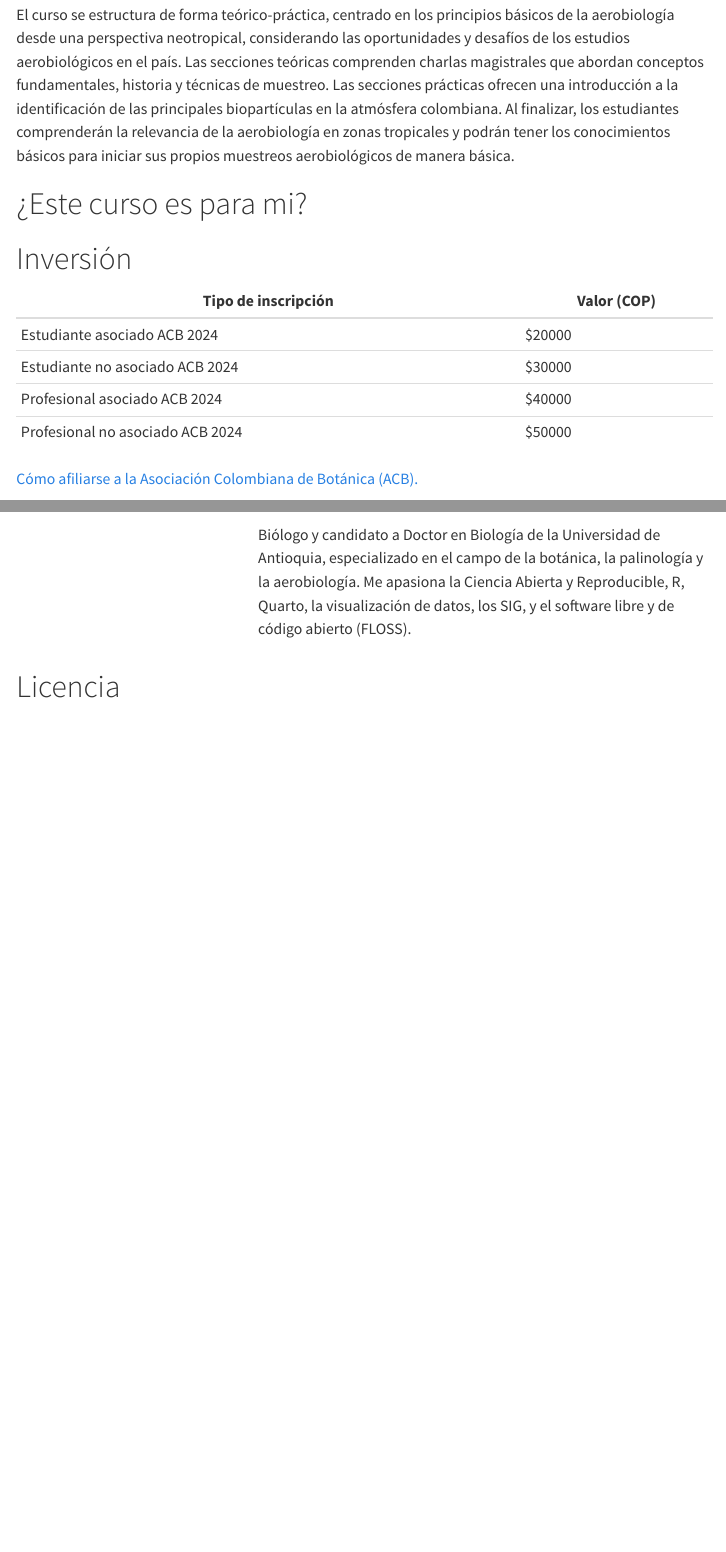
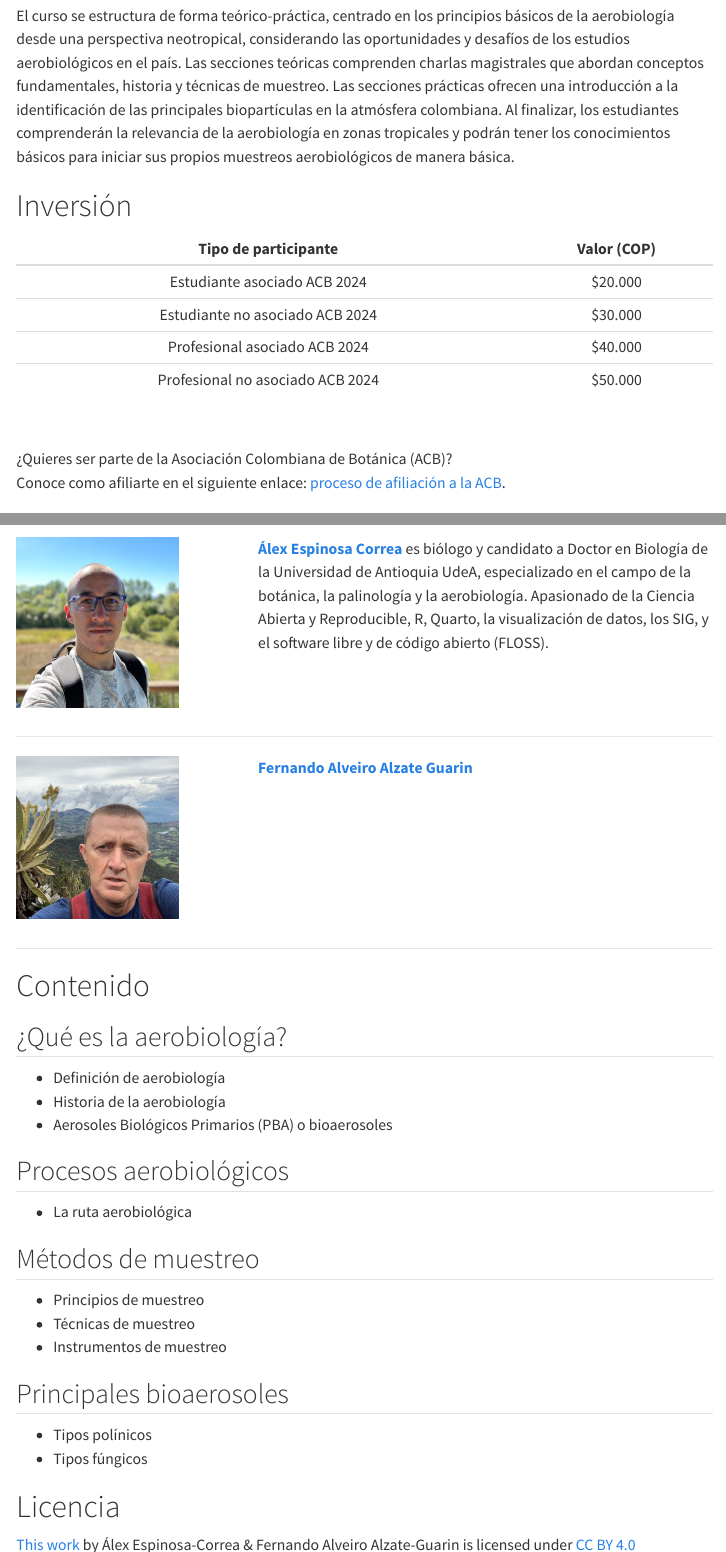
Before and after one commit to geobota/xii-ccb-aerobiologia, a Quarto document (index.qmd): the page in a window 1100 px wide, from 1060 px down before the commit and from 1120 px down after it, so that both start at the same text, and a second part further down, joined at a grey line. Rendered offline with R 4.5, knitr and Pandoc in place of Quarto, with nearby package versions; menus at the side of the page are left out.

Commit message:
update content

```diff
--- a/index.qmd
+++ b/index.qmd
@@ -34,17 +37,16 @@ En el aire, una amplia variedad de partículas, tanto bióticas como abióticas,
 
 El curso se estructura de forma teórico-práctica, centrado en los principios básicos de la aerobiología desde una perspectiva neotropical, considerando las oportunidades y desafíos de los estudios aerobiológicos en el país. Las secciones teóricas comprenden charlas magistrales que abordan conceptos fundamentales, historia y técnicas de muestreo. Las secciones prácticas ofrecen una introducción a la identificación de las principales biopartículas en la atmósfera colombiana. Al finalizar, los estudiantes comprenderán la relevancia de la aerobiología en zonas tropicales y podrán tener los conocimientos básicos para iniciar sus propios muestreos aerobiológicos de manera básica.
 
-# ¿Este curso es para mi?
-
 # Inversión {#sec-inversion}
 
-| Tipo de inscripción              | Valor (COP) |
-|----------------------------------|---------------------------|
-| Estudiante asociado ACB 2024     | \$20000                   |
-| Estudiante no asociado ACB 2024  | \$30000                   |
-| Profesional asociado ACB 2024    | \$40000                   |
-| Profesional no asociado ACB 2024 | \$50000                   |
+|     **Tipo de participante**     | **Valor (COP)** |
+|:--------------------------------:|:---------------:|
+| Estudiante asociado ACB 2024     |    \$20.000     |
+| Estudiante no asociado ACB 2024  |    \$30.000     |
+| Profesional asociado ACB 2024    |    \$40.000     |
+| Profesional no asociado ACB 2024 |    \$50.000     |
 
-[Cómo afiliarse a la Asociación Colombiana de Botánica (ACB).](https://congresobotanica.org/afiliacion-acb/)
+\
 
-# Instructor
+¿Quieres ser parte de la Asociación Colombiana de Botánica (ACB)?\
+Conoce como afiliarte en el siguiente enlace: [proceso de afiliación a la ACB](https://congresobotanica.org/afiliacion-acb/).
@@ -64,7 +67,47 @@ El curso se estructura de forma teórico-práctica, centrado en los principios b
-Biólogo y candidato a Doctor en Biología de la Universidad de Antioquia, especializado en el campo de la botánica, la palinología y la aerobiología. Me apasiona la Ciencia Abierta y Reproducible, R, Quarto, la visualización de datos, los SIG, y el software libre y de código abierto (FLOSS).
+[**Álex Espinosa Correa**](http://alexespinosaco.github.io) es biólogo y candidato a Doctor en Biología de la Universidad de Antioquia UdeA, especializado en el campo de la botánica, la palinología y la aerobiología. Apasionado de la Ciencia Abierta y Reproducible, R, Quarto, la visualización de datos, los SIG, y el software libre y de código abierto (FLOSS).
 :::
 ::::
 
+***
+
+:::: {.columns}
+::: {.column width="25%"}
+![](images/fernando.jpg)
+:::
+
+::: {.column width="5%"}
+:::
+
+::: {.column width="70%"}
+[**Fernando Alveiro Alzate Guarin**](https://geobota.github.io/people/alzate-guarin_fernando-alveiro/)
+:::
+::::
+
+***
+
+# Contenido
+
+## ¿Qué es la aerobiología?
+
+-   Definición de aerobiología
+-   Historia de la aerobiología
+-   Aerosoles Biológicos Primarios (PBA) o bioaerosoles
+
+## Procesos aerobiológicos
+
+-   La ruta aerobiológica
+
+## Métodos de muestreo
+
+-   Principios de muestreo
+-   Técnicas de muestreo
+-   Instrumentos de muestreo
+
+## Principales bioaerosoles
+
+-   Tipos polínicos
+-   Tipos fúngicos
+
 # Licencia
 
-<p xmlns:cc="http://creativecommons.org/ns#">
+<p xmlns:cc="http://creativecommons.org/ns#" ><a rel="cc:attributionURL" href="https://geobota.github.io/xii-ccb-etnobotanica/">This work</a> by <span property="cc:attributionName">Álex Espinosa-Correa & Fernando Alveiro Alzate-Guarin</span> is licensed under <a href="https://creativecommons.org/licenses/by/4.0/?ref=chooser-v1" target="_blank" rel="license noopener noreferrer" style="display:inline-block;">CC BY 4.0<img style="height:22px!important;margin-left:3px;vertical-align:text-bottom;" src="https://mirrors.creativecommons.org/presskit/icons/cc.svg?ref=chooser-v1" alt=""><img style="height:22px!important;margin-left:3px;vertical-align:text-bottom;" src="https://mirrors.creativecommons.org/presskit/icons/by.svg?ref=chooser-v1" alt=""></a></p>
```
Also changed, not shown: index.qmd (28 more changed lines).
